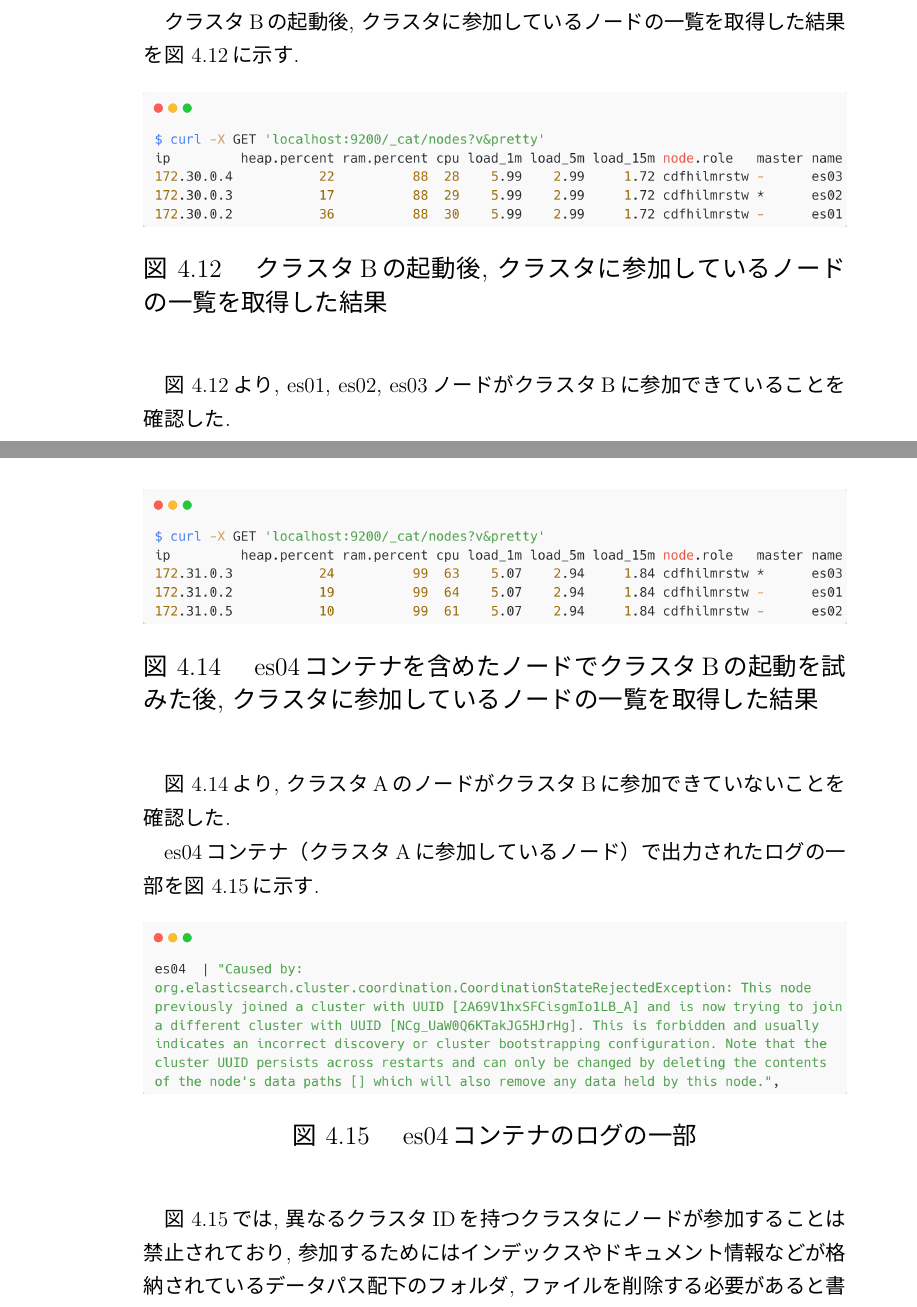
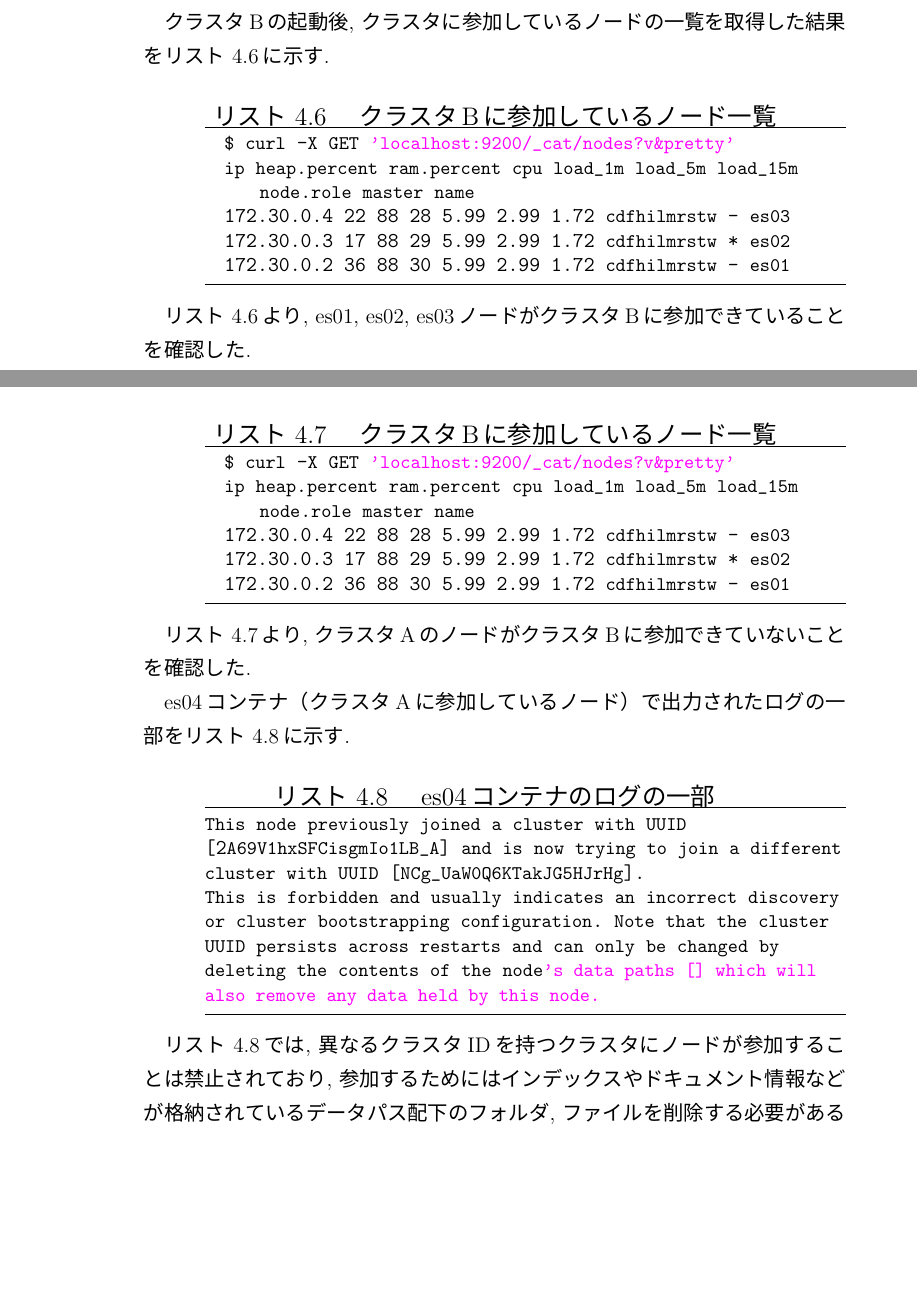
Before and after one commit to sofuetakuma112/syuuron, a LaTeX document (main_new.tex, which reads sotu/chapter4.tex): two parts of pages 36 and 39 of 46 before the commit and two parts of pages 35 and 38 of 45 after it, joined at a grey line, cut so that both start at the same text, the shorter picture padded with empty space. The pictures show the PDF file out/main_new.pdf that the author committed with the source.

Commit message:
4章のソースコードを図からlstlistingに変更

```diff
--- a/main_new.tex
+++ b/main_new.tex
@@ -17,3 +36,4 @@
+\renewcommand{\lstlistingname}{リスト}
 \newcommand{\myfrac}[2]{\frac{\,{#1}\,}{\,{#2}\,}}
 
 \renewcommand{\baselinestretch}{1.2}
--- a/sotu/chapter4.tex
+++ b/sotu/chapter4.tex
@@ -66,12 +66,15 @@ Docker Composeは, 複数のコンテナを定義し, 実行するためのツ
 
 クラスタの起動には, docker compose up -dコマンドを使用する.
 
-docker compose up -dコマンドを実行した後, curlコマンドを使用してクラスタに参加しているノードを一覧表示した結果を図 \ref{4-p4}に示す.
+docker compose up -dコマンドを実行した後, curlコマンドを使用してクラスタに参加しているノードを一覧表示した結果をリスト \ref{4-sc1}に示す.
 
-\begin{figure}[H]
-  \begin{center}
-    \includegraphics[width=140mm]{sotu/figure/curl-same.png}
-    \caption{クラスタに参加しているノードを一覧表示した結果}
-    \label{4-p4}
-  \end{center}
-\end{figure}
+% \begin{figure}[H]
+%   \begin{center}
+%     \includegraphics[width=140mm]{sotu/figure/curl-same.png}
+%     \caption{クラスタに参加しているノードを一覧表示した結果}
+%     \label{4-p4}
+%   \end{center}
+% \end{figure}
+\begin{lstlisting}[language=bash, caption=クラスタに参加しているノードを一覧表示した結果, label=4-sc1]
+  $ curl -X GET "localhost:9200/_cat/nodes?v=true&pretty"
+  ip         heap.percent ram.percent cpu load_1m load_5m load_15m node.role   master name
@@ -78 +84,2 @@ docker compose up -dコマンドを実行した後, curlコマンドを使用し
+\end{lstlisting}
 
@@ -94,13 +101,19 @@ docker compose up -dコマンドを実行した後, curlコマンドを使用し
 
 変更後, docker compose up -dコマンドを実行してクラスタを起動する.
 
-クラスタの起動後, curlコマンドを使用してクラスタに参加しているノードを一覧表示した結果を図 \ref{4-p6}に示す.
+クラスタの起動後, curlコマンドを使用してクラスタに参加しているノードを一覧表示した結果をリスト \ref{4-sc2}に示す.
 
-\begin{figure}[H]
-  \begin{center}
-    \includegraphics[width=140mm]{sotu/figure/curl-different.png}
-    \caption{クラスタに参加しているノードを一覧表示した結果}
-    \label{4-p6}
-  \end{center}
-\end{figure}
+% \begin{figure}[H]
+%   \begin{center}
+%     \includegraphics[width=140mm]{sotu/figure/curl-different.png}
+%     \caption{クラスタに参加しているノードを一覧表示した結果}
+%     \label{4-p6}
+%   \end{center}
+% \end{figure}
+\begin{lstlisting}[language=bash, caption=クラスタに参加しているノードを一覧表示した結果, label=4-sc2]
+  $ curl -X GET "localhost:9200/_cat/nodes?v=true&pretty"
+  ip         heap.percent ram.percent cpu load_1m load_5m load_15m node.role   master name
+  172.22.0.2           22          77  29    2.10    1.28     0.87 cdfhilmrstw *      es01
+  172.22.0.3           24          77  27    2.10    1.28     0.87 cdfhilmrstw -      es02
+\end{lstlisting}
 
@@ -108 +121,2 @@ docker compose up -dコマンドを実行した後, curlコマンドを使用し
 
+es03のコンテナでElasticsearchの起動を試みた時に出力されたログを確認したところ, リスト \ref{4-sc3}に示すエラーログを出力して起動に失敗していた.
@@ -110,8 +123 @@ es03のコンテナでElasticsearchの起動を試みた時に出力されたロ
 
-\begin{figure}[H]
-  \begin{center}
-    \includegraphics[width=140mm]{sotu/figure/log.png}
-    \caption{es03のログ}
-    \label{4-p7}
-  \end{center}
-\end{figure}
@@ -118,3 +134,4 @@ es03のコンテナでElasticsearchの起動を試みた時に出力されたロ
+\end{lstlisting}
 
 \section{既存Elasticsearchノードの異なるクラスタへの参加の可否の検証}
 クラスタ構築において, 既に稼働しているElasticsearchノードを新たなノードとして異なるクラスタへ参加できるか, Dockerによる仮想環境を用いて検証した.
@@ -133,4 +150,3 @@ es03のコンテナでElasticsearchの起動を試みた時に出力されたロ
   \end{center}
 \end{figure}
 
-docker-composeを用いてクラスタAを起動した後, クラスタの情報について問い合わせた結果を図 \ref{4-p9}に示す.
@@ -144,0 +165 @@ docker-composeを用いてクラスタAを起動した後, クラスタの情報
+    "name" : "es04",
@@ -144,0 +169 @@ docker-composeを用いてクラスタAを起動した後, クラスタの情報
+      "number" : "7.17.9",
@@ -159,12 +196,16 @@ docker-composeを用いてクラスタAを起動した後, クラスタの情報
   \end{center}
 \end{figure}
 
-docker-composeを用いてクラスタBを起動した後, クラスタの情報について問い合わせた結果を図 \ref{4-p11}に示す.
+docker-composeを用いてクラスタBを起動した後, クラスタの情報について問い合わせた結果をリスト \ref{4-sc5}に示す.
 
-\begin{figure}[H]
-  \begin{center}
-    \includegraphics[width=140mm]{sotu/figure/3nodes-cluster.png}
-    \caption{クラスタの情報について問い合わせた結果}
-    \label{4-p11}
-  \end{center}
-\end{figure}
+% \begin{figure}[H]
+%   \begin{center}
+%     \includegraphics[width=140mm]{sotu/figure/3nodes-cluster.png}
+%     \caption{クラスタの情報について問い合わせた結果}
+%     \label{4-p11}
+%   \end{center}
+% \end{figure}
+\begin{lstlisting}[language=bash, caption=クラスタBの情報について問い合わせた結果, label=4-sc5, breaklines=false]
+  $ curl -XGET http://localhost:9200/
+  {
+    "name" : "es01",
@@ -171,17 +227,25 @@ docker-composeを用いてクラスタBを起動した後, クラスタの情報
+\end{lstlisting}
 
-図 \ref{4-p9}と図\ref{4-p11}を比較した結果, クラスタAとクラスタBはそれぞれ異なるクラスタIDを付与されたことが分かった.
+リスト \ref{4-sc4}とリスト \ref{4-sc5}を比較した結果, クラスタAとクラスタBはそれぞれ異なるクラスタIDを付与されたことが分かった.
 
-クラスタBの起動後, クラスタに参加しているノードの一覧を取得した結果を図 \ref{4-p12}に示す.
+クラスタBの起動後, クラスタに参加しているノードの一覧を取得した結果をリスト \ref{4-sc6}に示す.
 
-\begin{figure}[H]
-  \begin{center}
-    \includegraphics[width=140mm]{sotu/figure/3nodes-list.png}
-    \caption{クラスタBの起動後, クラスタに参加しているノードの一覧を取得した結果}
-    \label{4-p12}
-  \end{center}
-\end{figure}
+% \begin{figure}[H]
+%   \begin{center}
+%     \includegraphics[width=140mm]{sotu/figure/3nodes-list.png}
+%     \caption{クラスタに参加しているノード一覧}
+%     \label{4-p12}
+%   \end{center}
+% \end{figure}
+\begin{lstlisting}[language=bash, caption=クラスタBに参加しているノード一覧, label=4-sc6]
+  $ curl -X GET 'localhost:9200/_cat/nodes?v&pretty'
+  ip         heap.percent ram.percent cpu load_1m load_5m load_15m node.role   master name
+  172.30.0.4           22          88  28    5.99    2.99     1.72 cdfhilmrstw -      es03
+  172.30.0.3           17          88  29    5.99    2.99     1.72 cdfhilmrstw *      es02
+  172.30.0.2           36          88  30    5.99    2.99     1.72 cdfhilmrstw -      es01
+\end{lstlisting}
 
-図 \ref{4-p12}より, es01, es02, es03ノードがクラスタBに参加できていることを確認した.
+リスト \ref{4-sc6}より, es01, es02, es03ノードがクラスタBに参加できていることを確認した.
 
 クラスタBに参加しているノードの一覧を取得した後, 全てのDockerコンテナを停止してノードを全てシャットダウンした.
 
@@ -199,25 +263,42 @@ docker-composeを用いてクラスタBを起動した後, クラスタの情報
   \end{center}
 \end{figure}
 
-クラスタBの起動後, クラスタに参加しているノードの一覧を取得した結果を図 \ref{4-p14}に示す.
+クラスタBの起動後, クラスタに参加しているノードの一覧を取得した結果をリスト \ref{4-sc7}に示す.
 
-\begin{figure}[H]
-  \begin{center}
-    \includegraphics[width=140mm]{sotu/figure/4nodes-list.png}
-    \caption{es04コンテナを含めたノードでクラスタBの起動を試みた後, クラスタに参加しているノードの一覧を取得した結果}
-    \label{4-p14}
-  \end{center}
-\end{figure}
+% \begin{figure}[H]
+%   \begin{center}
+%     \includegraphics[width=140mm]{sotu/figure/4nodes-list.png}
+%     \caption{クラスタに参加しているノード一覧}
+%     \label{4-p14}
+%   \end{center}
+% \end{figure}
+\begin{lstlisting}[language=bash, caption=クラスタBに参加しているノード一覧, label=4-sc7]
+  $ curl -X GET 'localhost:9200/_cat/nodes?v&pretty'
+  ip         heap.percent ram.percent cpu load_1m load_5m load_15m node.role   master name
+  172.30.0.4           22          88  28    5.99    2.99     1.72 cdfhilmrstw -      es03
+  172.30.0.3           17          88  29    5.99    2.99     1.72 cdfhilmrstw *      es02
+  172.30.0.2           36          88  30    5.99    2.99     1.72 cdfhilmrstw -      es01
+\end{lstlisting}
 
-図 \ref{4-p14}より, クラスタAのノードがクラスタBに参加できていないことを確認した.
+リスト \ref{4-sc7}より, クラスタAのノードがクラスタBに参加できていないことを確認した.
 
-es04コンテナ（クラスタAに参加しているノード）で出力されたログの一部を図 \ref{4-p15}に示す.
+es04コンテナ（クラスタAに参加しているノード）で出力されたログの一部をリスト \ref{4-sc8}に示す.
 
-\begin{figure}[H]
-  \begin{center}
-    \includegraphics[width=140mm]{sotu/figure/es04-log.png}
-    \caption{es04コンテナのログの一部}
-    \label{4-p15}
-  \end{center}
-\end{figure}
+% \begin{figure}[H]
+%   \begin{center}
+%     \includegraphics[width=140mm]{sotu/figure/es04-log.png}
+%     \caption{es04コンテナのログの一部}
+%     \label{4-p15}
+%   \end{center}
+% \end{figure}
+\begin{lstlisting}[language=bash, caption=es04コンテナのログの一部, label=4-sc8]
+This node previously joined a cluster with UUID
+[2A69V1hxSFCisgmIo1LB_A] and is now trying to join a different
+cluster with UUID [NCg_UaW0Q6KTakJG5HJrHg].
+This is forbidden and usually indicates an incorrect discovery
+or cluster bootstrapping configuration. Note that the cluster
+UUID persists across restarts and can only be changed by
+deleting the contents of the node's data paths [] which will
+also remove any data held by this node.
+\end{lstlisting}
 
```
Also changed, not shown: out/main_new.pdf, sotu/figure/curl-same.png, main_new.tex (19 more changed lines), sotu/chapter4.tex (68 more changed lines), 13 other files.
